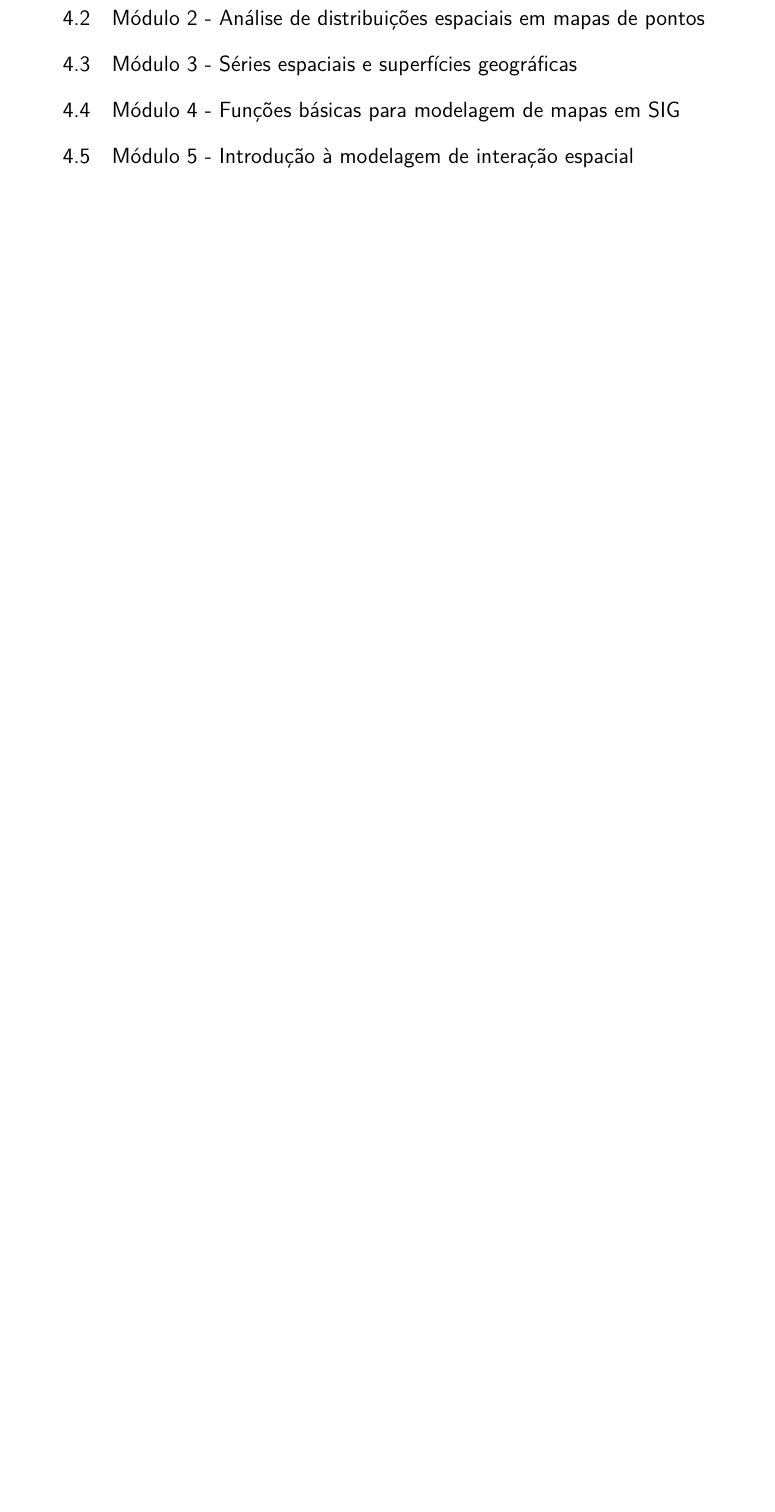
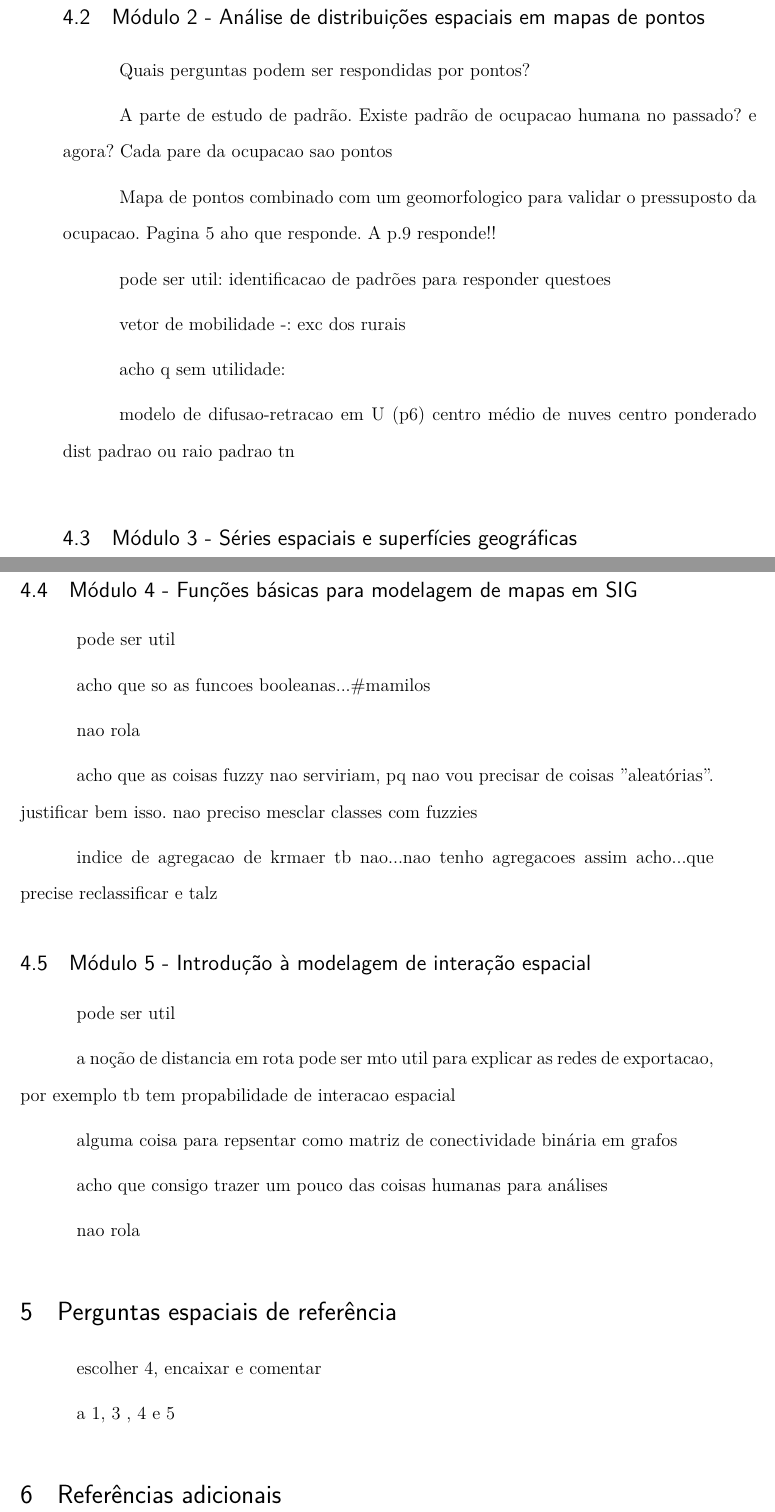
Before and after one commit to eliassouza/mestrado, a LaTeX thesis (ensaio_analise_espacial/ensaio.tex, which reads ensaio_analise_espacial/aplicabilidade_modulos.tex, ensaio_analise_espacial/perguntas_referencias.tex, ensaio_analise_espacial/referencias.tex): part of page 5 of 5 before the commit and two parts of pages 7 and 8 of 8 after it, the two joined at a grey line, cut so that both start at the same text, the shorter picture padded with empty space. Compiled offline with pdfLaTeX.

Commit message:
estruutra

```diff
--- a/ensaio_analise_espacial/aplicabilidade_modulos.tex
+++ b/ensaio_analise_espacial/aplicabilidade_modulos.tex
@@ -26,0 +32,20 @@ A partir disso, identificar as possíveis fontes de dados (. . . . )
+Quais perguntas podem ser respondidas por pontos?
+
+A parte de estudo de padrão. Existe padrão de ocupacao humana no passado? e agora?
+Cada pare da ocupacao sao pontos
+
+Mapa de pontos combinado com um geomorfologico para validar o pressuposto da ocupacao. Pagina 5 aho que responde. A p.9 responde!!
+
+pode ser util:
+identificacao de padrões para responder questoes
+
+
+
+vetor de mobilidade -: exc dos rurais
+
+acho q sem utilidade:
+
+modelo de difusao-retracao em U (p6)
+centro médio de nuves
+centro ponderado
+dist padrao ou raio padrao tn
@@ -28,4 +69,27 @@ A partir disso, identificar as possíveis fontes de dados (. . . . )
+autocorrelacao de mapas binarios
+semivariogramas
 
 \subsection{Módulo 4 - Funções básicas para modelagem de mapas em SIG}
 
+pode ser util
+
+acho que so as funcoes booleanas...\#mamilos
+
+nao rola
+
+acho que as coisas fuzzy nao serviriam, pq nao vou precisar de coisas ''aleatórias''. justificar bem isso. nao preciso mesclar classes com fuzzies
+
+indice de agregacao de krmaer tb nao...nao tenho agregacoes assim acho...que precise reclassificar e talz
+
 \subsection{Módulo 5 - Introdução à modelagem de interação espacial}
+
+pode ser util
+
+a noção de distancia em rota pode ser mto util para explicar as redes de exportacao, por exemplo
+tb tem propabilidade de interacao espacial
+
+alguma coisa para repsentar como matriz de conectividade binária em grafos
+
+acho que consigo trazer um pouco das coisas humanas para análises
+
+nao rola
--- /dev/null
+++ b/ensaio_analise_espacial/perguntas_referencias.tex
@@ -0,0 +1,6 @@
+\section{Perguntas espaciais de referência}
+
+escolher 4, encaixar e comentar
+
+
+a 1, 3 , 4  e 5
--- /dev/null
+++ b/ensaio_analise_espacial/referencias.tex
@@ -0,0 +1 @@
+\section{Referências adicionais}
```
Also changed, not shown: ensaio_analise_espacial/ensaio.tex (+3 -21 lines), ensaio_analise_espacial/sintese_modulos.tex (+1 -1 lines), ensaio_analise_espacial/aplicabilidade_modulos.tex (29 more changed lines).
